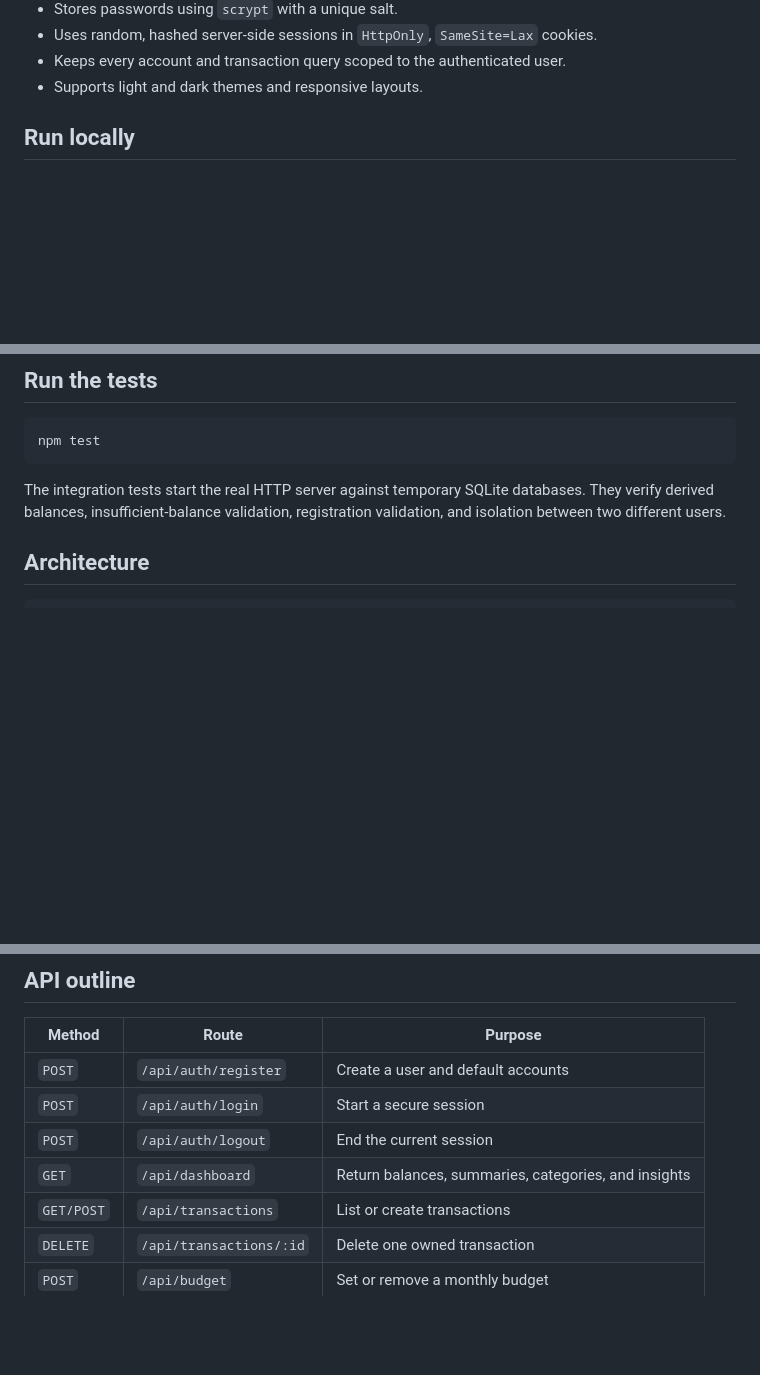
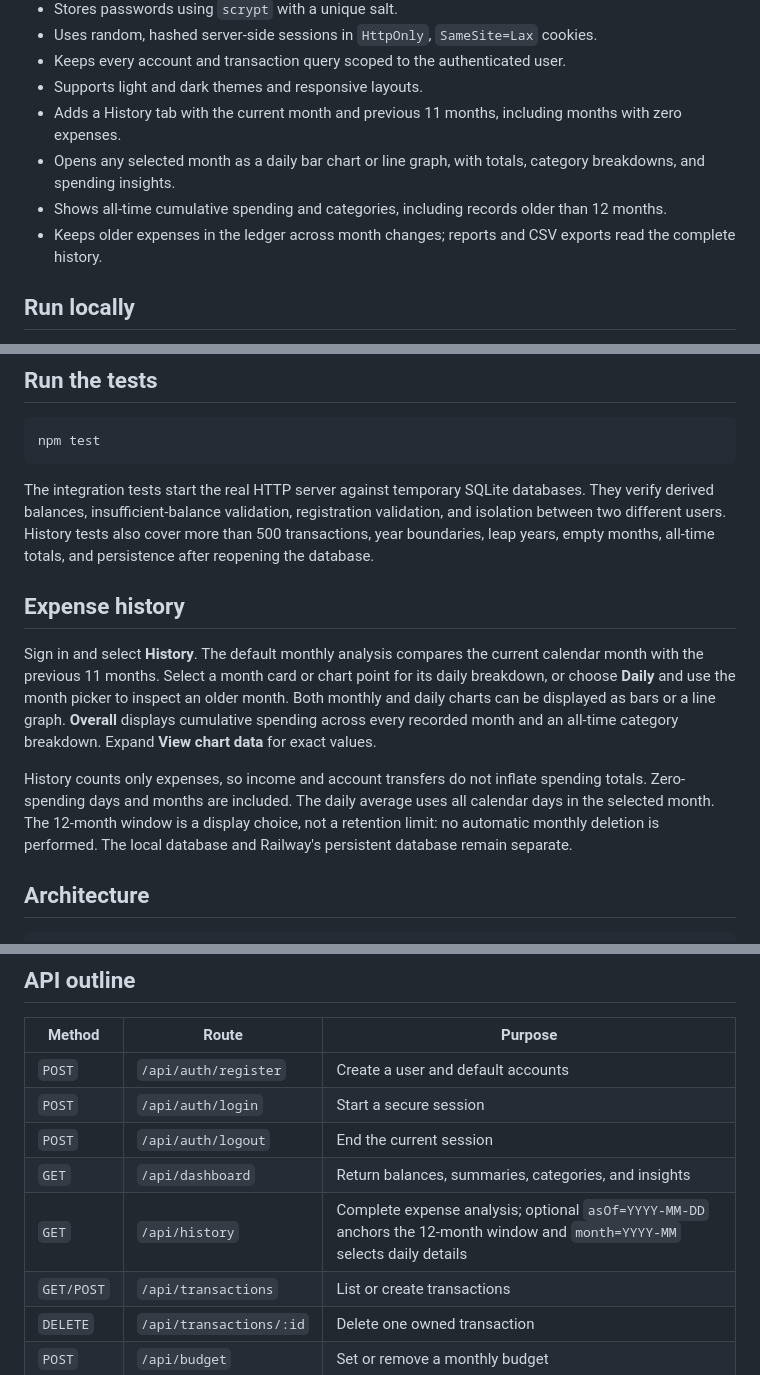
Before and after one commit to Gladius006/MyXpend, a Markdown page: README.md, 3 parts joined by grey strips. Rendered like a GitHub page; blank space fills up the shorter version.

Commit message:
Document monthly expense history and spending charts

````diff
--- a/README.md
+++ b/README.md
@@ -20,6 +20,10 @@ This repository is an independent rebuild of the original Base44 prototype. It i
 - Uses random, hashed server-side sessions in `HttpOnly`, `SameSite=Lax` cookies.
 - Keeps every account and transaction query scoped to the authenticated user.
 - Supports light and dark themes and responsive layouts.
+- Adds a History tab with the current month and previous 11 months, including months with zero expenses.
+- Opens any selected month as a daily bar chart or line graph, with totals, category breakdowns, and spending insights.
+- Shows all-time cumulative spending and categories, including records older than 12 months.
+- Keeps older expenses in the ledger across month changes; reports and CSV exports read the complete history.
 
 ## Run locally
 
@@ -47,6 +51,13 @@ npm test
 ```
 
 The integration tests start the real HTTP server against temporary SQLite databases. They verify derived balances, insufficient-balance validation, registration validation, and isolation between two different users.
+History tests also cover more than 500 transactions, year boundaries, leap years, empty months, all-time totals, and persistence after reopening the database.
+
+## Expense history
+
+Sign in and select **History**. The default monthly analysis compares the current calendar month with the previous 11 months. Select a month card or chart point for its daily breakdown, or choose **Daily** and use the month picker to inspect an older month. Both monthly and daily charts can be displayed as bars or a line graph. **Overall** displays cumulative spending across every recorded month and an all-time category breakdown. Expand **View chart data** for exact values.
+
+History counts only expenses, so income and account transfers do not inflate spending totals. Zero-spending days and months are included. The daily average uses all calendar days in the selected month. The 12-month window is a display choice, not a retention limit: no automatic monthly deletion is performed. The local database and Railway's persistent database remain separate.
 
 ## Architecture
 
@@ -77,6 +88,7 @@ The central design decision is to treat balances as calculated values. An income
 | `POST` | `/api/auth/login` | Start a secure session |
 | `POST` | `/api/auth/logout` | End the current session |
 | `GET` | `/api/dashboard` | Return balances, summaries, categories, and insights |
+| `GET` | `/api/history` | Complete expense analysis; optional `asOf=YYYY-MM-DD` anchors the 12-month window and `month=YYYY-MM` selects daily details |
 | `GET/POST` | `/api/transactions` | List or create transactions |
 | `DELETE` | `/api/transactions/:id` | Delete one owned transaction |
 | `POST` | `/api/budget` | Set or remove a monthly budget |
````
